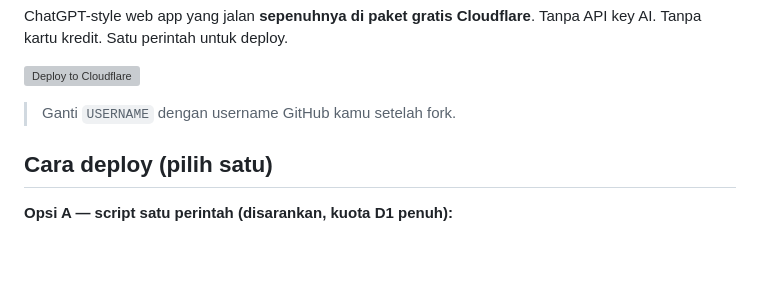
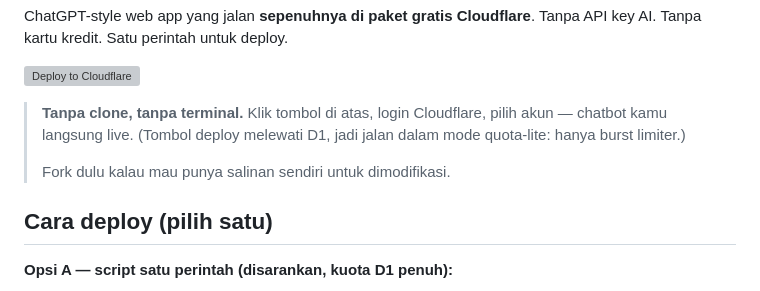
Before and after one commit to imkofty/freeflare, a Markdown page: README.id.md, the part around the change. Rendered like a GitHub page; blank space fills up the shorter version; grey boxes are pictures that could not be loaded.

```diff
--- a/README.id.md
+++ b/README.id.md
@@ -19,7 +19,11 @@ Tanpa API key AI. Tanpa kartu kredit. Satu perintah untuk deploy.
 
 [![Deploy to Cloudflare](https://deploy.workers.cloudflare.com/button)](https://deploy.workers.cloudflare.com/?url=https://github.com/imkofty/freeflare)
 
-> Ganti `USERNAME` dengan username GitHub kamu setelah fork.
+> **Tanpa clone, tanpa terminal.** Klik tombol di atas, login Cloudflare,
+> pilih akun — chatbot kamu langsung live. (Tombol deploy melewati D1,
+> jadi jalan dalam mode quota-lite: hanya burst limiter.)
+>
+> Fork dulu kalau mau punya salinan sendiri untuk dimodifikasi.
 
 ## Cara deploy (pilih satu)
 
```
Also changed, not shown: README.md (+5 -1 lines).
